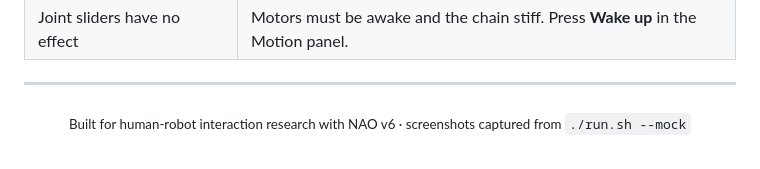
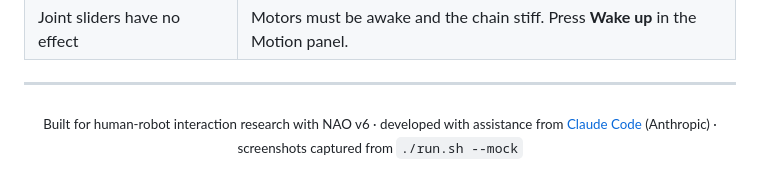
Before and after one commit to muratkrty/Nao-WoZ, a Markdown page: README.md, the part around the change. Rendered like a GitHub page.

Commit message:
claude ack added

```diff
--- a/README.md
+++ b/README.md
@@ -265,5 +265,5 @@ curl -X POST localhost:8000/api/say -H 'Content-Type: application/json' \
 ---
 
 <div align="center">
-<sub>Built for human-robot interaction research with NAO v6 · screenshots captured from <code>./run.sh --mock</code></sub>
+<sub>Built for human-robot interaction research with NAO v6 · developed with assistance from <a href="https://claude.com/claude-code">Claude Code</a> (Anthropic) · screenshots captured from <code>./run.sh --mock</code></sub>
 </div>
```
